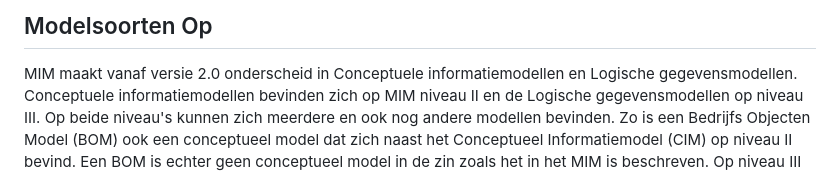
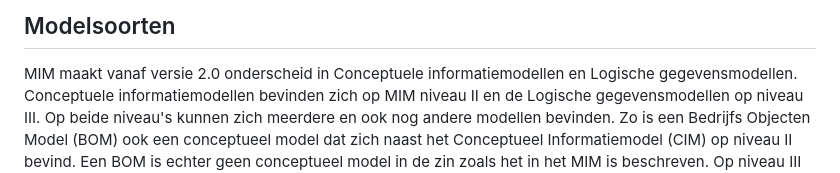
Before and after one commit to Geonovum/mim-best-practices, a Markdown page: Modelsoorten.md, the part around the change. Rendered like a GitHub page.

```diff
--- a/Modelsoorten.md
+++ b/Modelsoorten.md
@@ -1,4 +1,4 @@
-## Modelsoorten Op
+## Modelsoorten
 
 MIM maakt vanaf versie 2.0 onderscheid in Conceptuele informatiemodellen en Logische gegevensmodellen. Conceptuele informatiemodellen bevinden zich op MIM niveau II en de Logische gegevensmodellen op niveau III. Op beide niveau's kunnen zich meerdere en ook nog andere modellen bevinden. Zo is een Bedrijfs Objecten Model (BOM) ook een conceptueel model dat zich naast het Conceptueel Informatiemodel (CIM) op niveau II bevind. Een BOM is echter geen conceptueel model in de zin zoals het in het MIM is beschreven. Op niveau III kan zich naast een Logisch Gegevensmodel (LGM) voor de administratie bijv. ook een LGM bevinden voor de gegevensuitwisseling.
 
```
